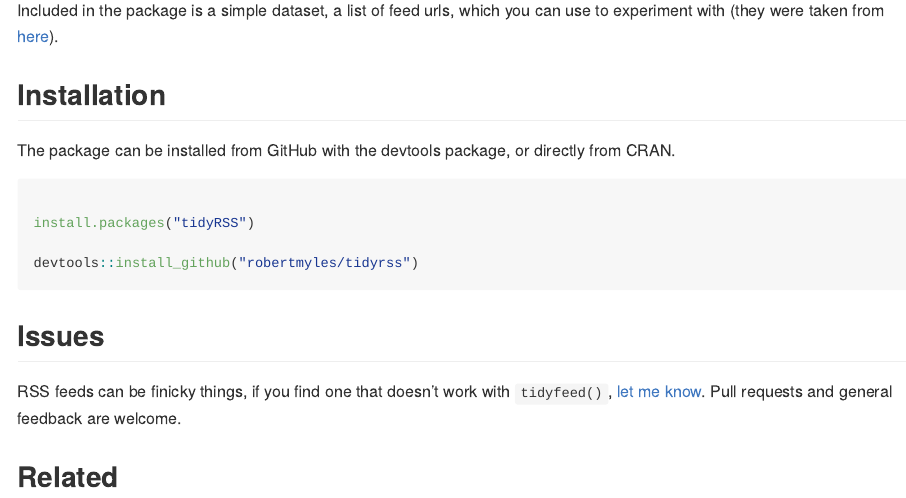
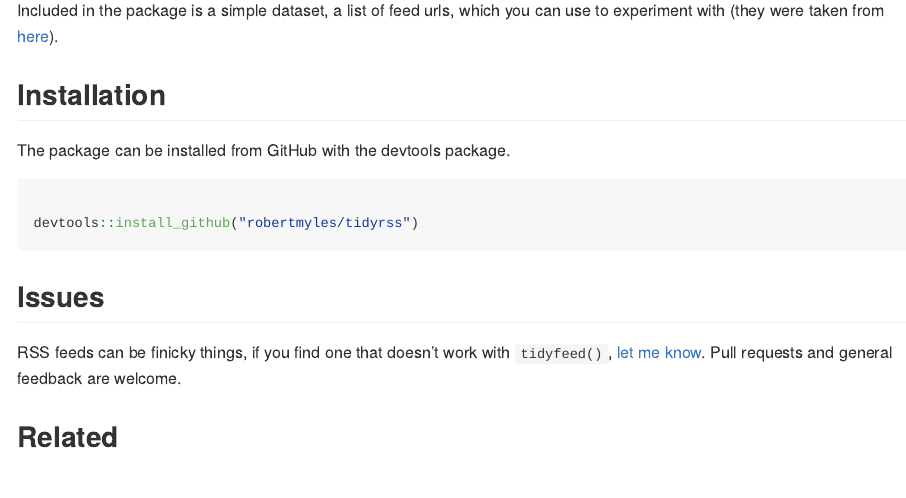
Before and after one commit to RobertMyles/tidyRSS, an R Markdown document (README.Rmd): the page in a window 1100 px wide, from 130 px down. Rendered offline with R 4.5, knitr and Pandoc, with nearby package versions; badge pictures from the web are left out.

Commit message:
changed to RCurl

````diff
--- a/README.Rmd
+++ b/README.Rmd
@@ -22,11 +22,9 @@
 
 ## Installation
 
-The package can be installed from GitHub with the devtools package, or directly from CRAN.
+The package can be installed from GitHub with the devtools package.
 
 ```{r, eval = F}
-
-install.packages("tidyRSS")
 
 devtools::install_github("robertmyles/tidyrss")
 
````
Also changed, not shown: vignettes/tidyrss.Rmd (+1 -2 lines), 1 other file.
